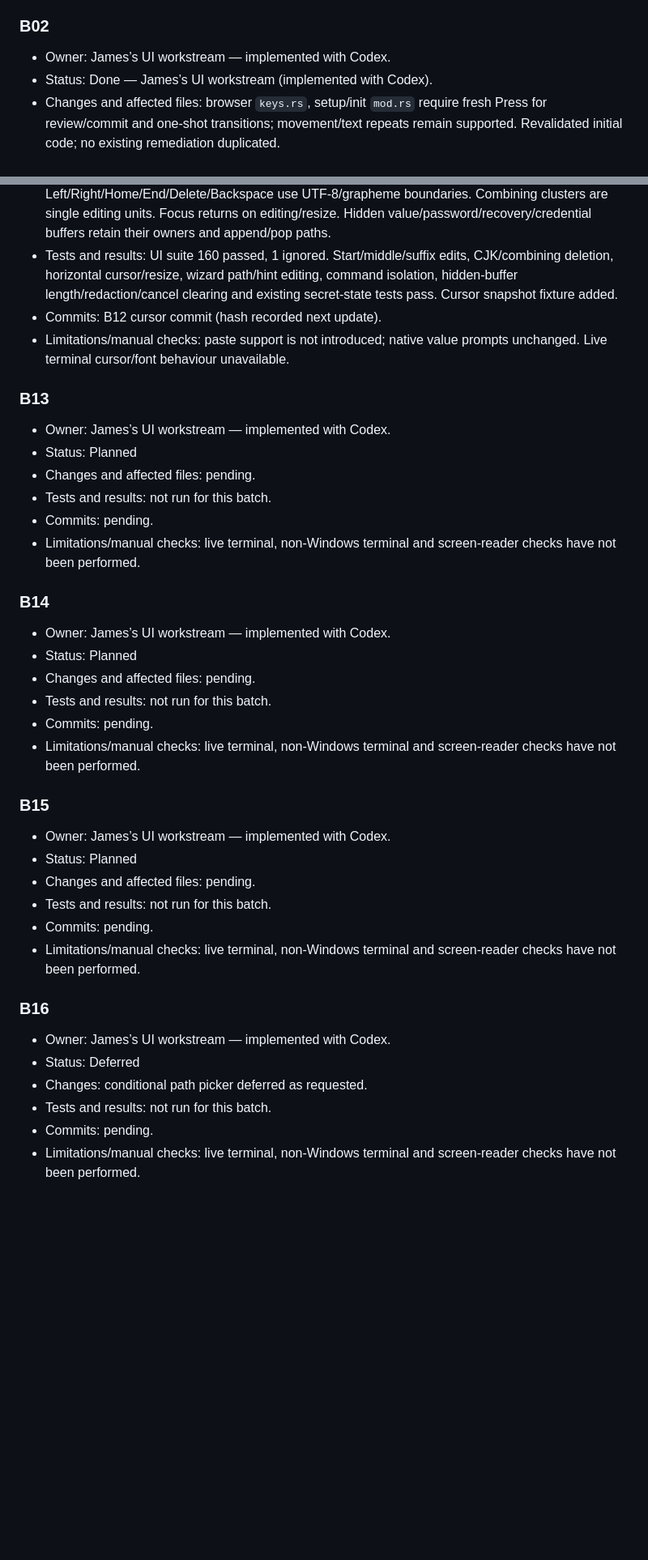
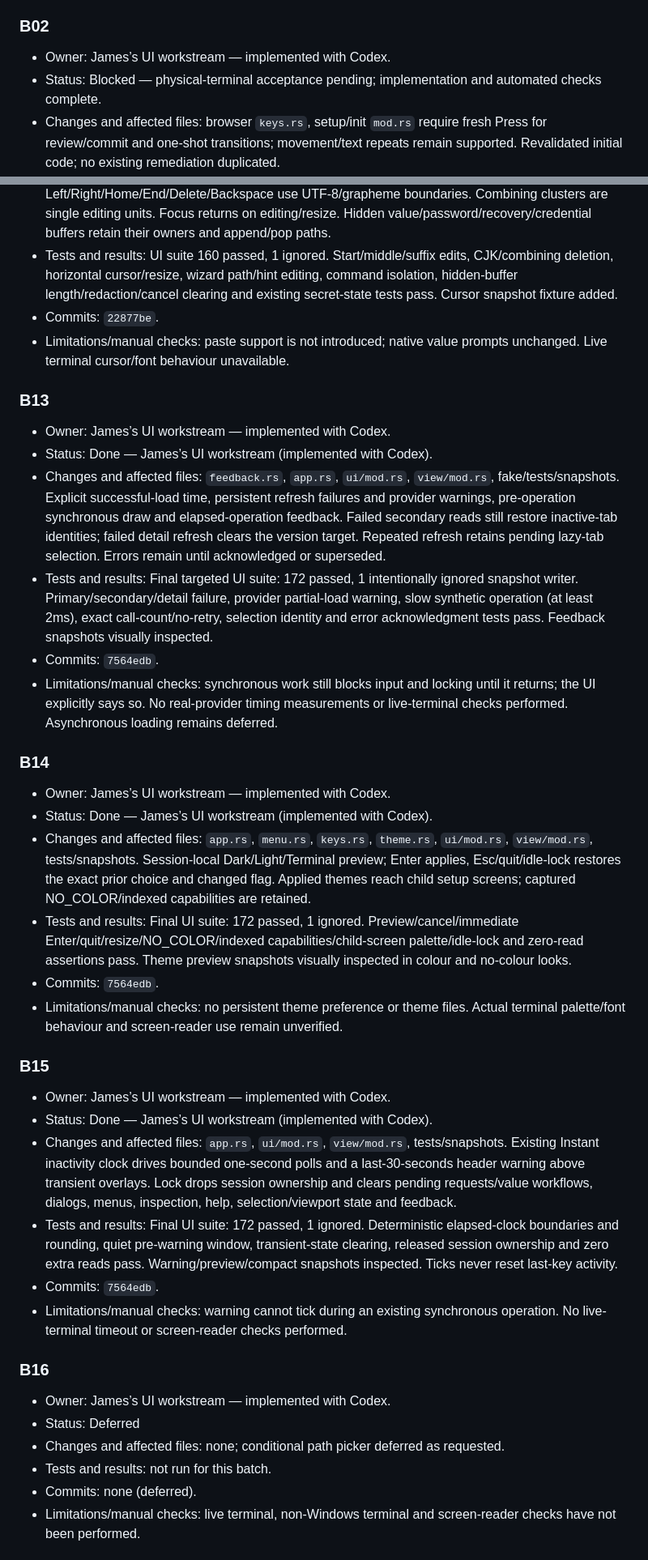
Before and after one commit to Netizine/sourceorrery, a Markdown page: docs/UI-IMPLEMENTATION-STATUS.md, 2 parts joined by grey strips. Shown at 81% size. GitHub-like rendering; blank space fills up the shorter version.

Commit message:
Record UI validation, ownership and remaining terminal acceptance

```diff
--- a/docs/UI-IMPLEMENTATION-STATUS.md
+++ b/docs/UI-IMPLEMENTATION-STATUS.md
@@ -26,7 +30,7 @@ This record covers UI changes only; Claude owns the concurrent security remediat
 
 ### B02
 - Owner: James’s UI workstream — implemented with Codex.
-- Status: Done — James’s UI workstream (implemented with Codex).
+- Status: Blocked — physical-terminal acceptance pending; implementation and automated checks complete.
 - Changes and affected files: browser `keys.rs`, setup/init `mod.rs` require fresh Press for review/commit and one-shot transitions; movement/text repeats remain supported. Revalidated initial code; no existing remediation duplicated.
 - Tests and results: UI suite 136 passed, 1 ignored; browser Press/Repeat/Repeat/Release/Press regression and both wizard key gates pass.
 - Commits: `20db4f0`.
@@ -109,39 +113,39 @@ This record covers UI changes only; Claude owns the concurrent security remediat
 - Status: Done — James’s UI workstream (implemented with Codex).
 - Changes and affected files: new `text_input.rs`; `edit.rs`, app/keys/dialog, setup/init wizard/key/view modules and tests, `viewport.rs`, snapshots. Cursor and horizontal window for metadata and explicitly non-secret wizard fields (including manifest path); Left/Right/Home/End/Delete/Backspace use UTF-8/grapheme boundaries. Combining clusters are single editing units. Focus returns on editing/resize. Hidden value/password/recovery/credential buffers retain their owners and append/pop paths.
 - Tests and results: UI suite 160 passed, 1 ignored. Start/middle/suffix edits, CJK/combining deletion, horizontal cursor/resize, wizard path/hint editing, command isolation, hidden-buffer length/redaction/cancel clearing and existing secret-state tests pass. Cursor snapshot fixture added.
-- Commits: B12 cursor commit (hash recorded next update).
+- Commits: `22877be`.
 - Limitations/manual checks: paste support is not introduced; native value prompts unchanged. Live terminal cursor/font behaviour unavailable.
 
 ### B13
 - Owner: James’s UI workstream — implemented with Codex.
-- Status: Planned
-- Changes and affected files: pending.
-- Tests and results: not run for this batch.
-- Commits: pending.
-- Limitations/manual checks: live terminal, non-Windows terminal and screen-reader checks have not been performed.
+- Status: Done — James’s UI workstream (implemented with Codex).
+- Changes and affected files: `feedback.rs`, `app.rs`, `ui/mod.rs`, `view/mod.rs`, fake/tests/snapshots. Explicit successful-load time, persistent refresh failures and provider warnings, pre-operation synchronous draw and elapsed-operation feedback. Failed secondary reads still restore inactive-tab identities; failed detail refresh clears the version target. Repeated refresh retains pending lazy-tab selection. Errors remain until acknowledged or superseded.
+- Tests and results: Final targeted UI suite: 172 passed, 1 intentionally ignored snapshot writer. Primary/secondary/detail failure, provider partial-load warning, slow synthetic operation (at least 2ms), exact call-count/no-retry, selection identity and error acknowledgment tests pass. Feedback snapshots visually inspected.
+- Commits: `7564edb`.
+- Limitations/manual checks: synchronous work still blocks input and locking until it returns; the UI explicitly says so. No real-provider timing measurements or live-terminal checks performed. Asynchronous loading remains deferred.
 
 ### B14
 - Owner: James’s UI workstream — implemented with Codex.
-- Status: Planned
-- Changes and affected files: pending.
-- Tests and results: not run for this batch.
-- Commits: pending.
-- Limitations/manual checks: live terminal, non-Windows terminal and screen-reader checks have not been performed.
+- Status: Done — James’s UI workstream (implemented with Codex).
+- Changes and affected files: `app.rs`, `menu.rs`, `keys.rs`, `theme.rs`, `ui/mod.rs`, `view/mod.rs`, tests/snapshots. Session-local Dark/Light/Terminal preview; Enter applies, Esc/quit/idle-lock restores the exact prior choice and changed flag. Applied themes reach child setup screens; captured NO_COLOR/indexed capabilities are retained.
+- Tests and results: Final UI suite: 172 passed, 1 ignored. Preview/cancel/immediate Enter/quit/resize/NO_COLOR/indexed capabilities/child-screen palette/idle-lock and zero-read assertions pass. Theme preview snapshots visually inspected in colour and no-colour looks.
+- Commits: `7564edb`.
+- Limitations/manual checks: no persistent theme preference or theme files. Actual terminal palette/font behaviour and screen-reader use remain unverified.
 
 ### B15
 - Owner: James’s UI workstream — implemented with Codex.
-- Status: Planned
-- Changes and affected files: pending.
-- Tests and results: not run for this batch.
-- Commits: pending.
-- Limitations/manual checks: live terminal, non-Windows terminal and screen-reader checks have not been performed.
+- Status: Done — James’s UI workstream (implemented with Codex).
+- Changes and affected files: `app.rs`, `ui/mod.rs`, `view/mod.rs`, tests/snapshots. Existing Instant inactivity clock drives bounded one-second polls and a last-30-seconds header warning above transient overlays. Lock drops session ownership and clears pending requests/value workflows, dialogs, menus, inspection, help, selection/viewport state and feedback.
+- Tests and results: Final UI suite: 172 passed, 1 ignored. Deterministic elapsed-clock boundaries and rounding, quiet pre-warning window, transient-state clearing, released session ownership and zero extra reads pass. Warning/preview/compact snapshots inspected. Ticks never reset last-key activity.
+- Commits: `7564edb`.
+- Limitations/manual checks: warning cannot tick during an existing synchronous operation. No live-terminal timeout or screen-reader checks performed.
 
 ### B16
 - Owner: James’s UI workstream — implemented with Codex.
 - Status: Deferred
-- Changes: conditional path picker deferred as requested.
+- Changes and affected files: none; conditional path picker deferred as requested.
 - Tests and results: not run for this batch.
-- Commits: pending.
+- Commits: none (deferred).
 - Limitations/manual checks: live terminal, non-Windows terminal and screen-reader checks have not been performed.
 
 ## Deferred architecture
```
Also changed, not shown: other parts of docs/UI-IMPLEMENTATION-STATUS.md (+26 -1 lines), docs/UI-enhancements.md (+2 -2 lines).
